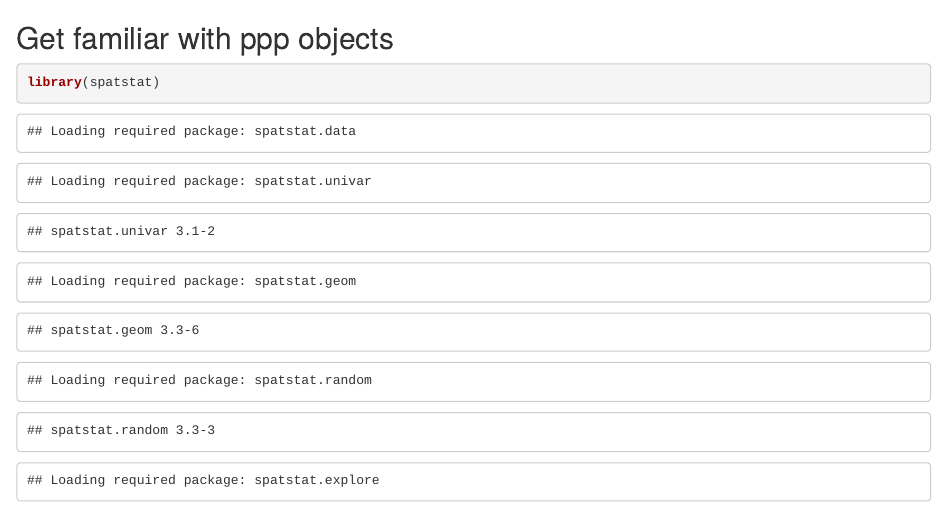
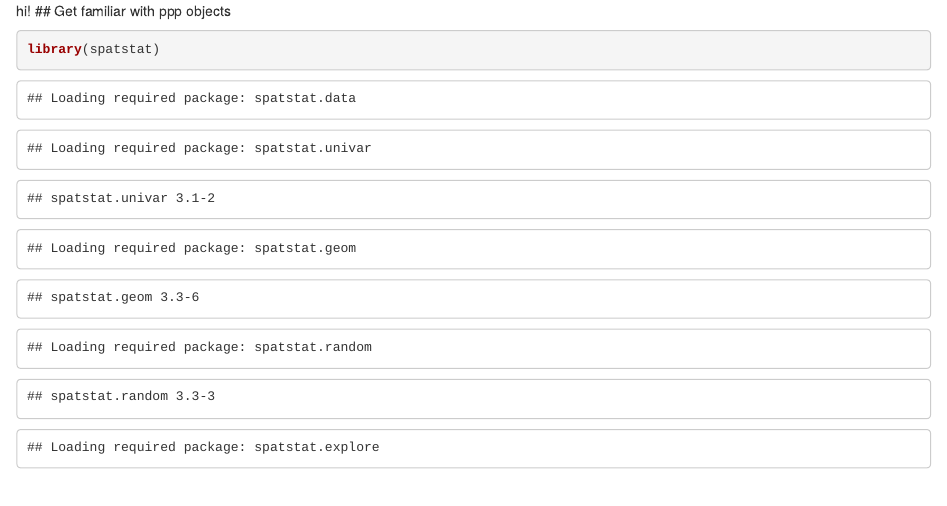
Before and after one commit to lelysbravo/Spatial_PointPattern, an R Markdown document (Week2_Example2.Rmd): the page in a window 1100 px wide, from its top. Rendered offline with R 4.5, knitr and Pandoc, with nearby package versions; code that draws random numbers runs with fixed seeds of ours; some code elsewhere in the file could not run offline.

Commit message:
we said hello!

````diff
--- a/Week2_Example2.Rmd
+++ b/Week2_Example2.Rmd
@@ -1,4 +1,4 @@
-
+hi!
 ## Get familiar with ppp objects
 
 ```{r}
````
